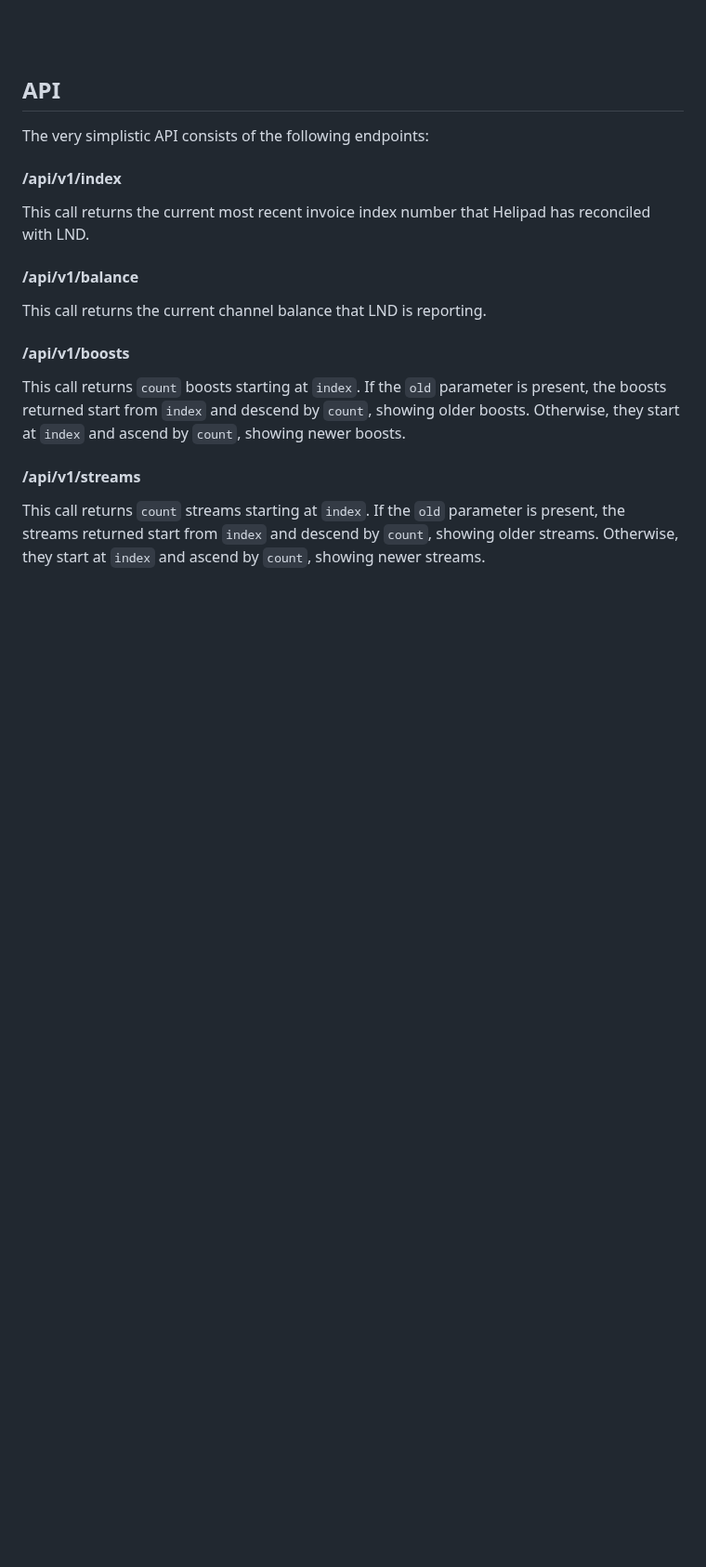
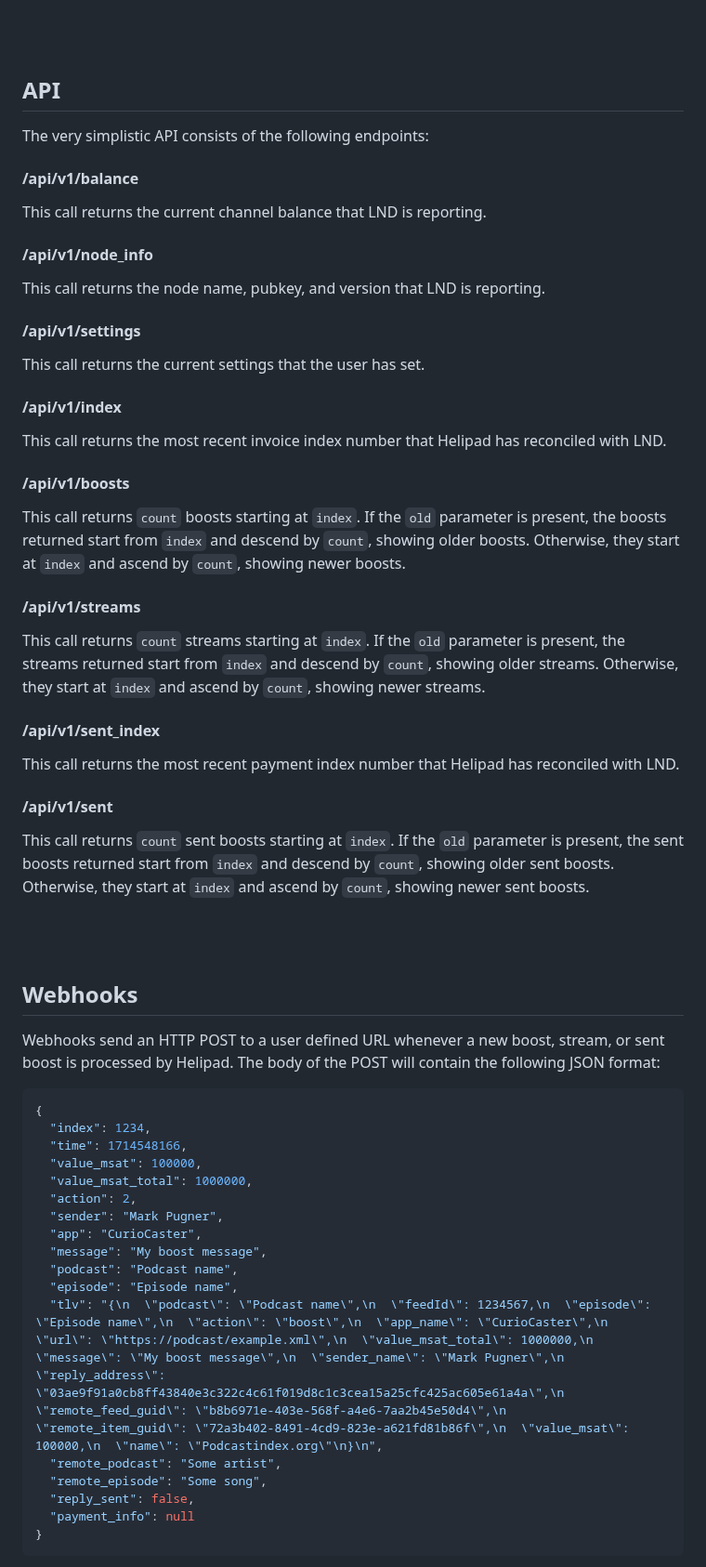
Before and after one commit to Podcastindex-org/helipad, a Markdown page: README.md, the part around one of its changes. Shown at 93% size. GitHub-like rendering; blank space fills up the shorter version.

Commit message:
Added documentation on newer API endpoints and Webhooks

````diff
--- a/README.md
+++ b/README.md
@@ -43,11 +43,17 @@ convenience as it's a very common thing to change during testing.
 ## API
 The very simplistic API consists of the following endpoints:
 
-#### /api/v1/index
-This call returns the current most recent invoice index number that Helipad has reconciled with LND.
-
 #### /api/v1/balance
 This call returns the current channel balance that LND is reporting.
+
+#### /api/v1/node_info
+This call returns the node name, pubkey, and version that LND is reporting.
+
+#### /api/v1/settings
+This call returns the current settings that the user has set.
+
+#### /api/v1/index
+This call returns the most recent invoice index number that Helipad has reconciled with LND.
 
 #### /api/v1/boosts
 This call returns `count` boosts starting at `index`.  If the `old` parameter is present, the boosts returned start from `index` and
@@ -56,3 +62,34 @@ descend by `count`, showing older boosts.  Otherwise, they start at `index` and
 #### /api/v1/streams
 This call returns `count` streams starting at `index`.  If the `old` parameter is present, the streams returned start from `index` and
 descend by `count`, showing older streams.  Otherwise, they start at `index` and ascend by `count`, showing newer streams.
+
+#### /api/v1/sent_index
+This call returns the most recent payment index number that Helipad has reconciled with LND.
+
+#### /api/v1/sent
+This call returns `count` sent boosts starting at `index`.  If the `old` parameter is present, the sent boosts returned start from `index` and
+descend by `count`, showing older sent boosts.  Otherwise, they start at `index` and ascend by `count`, showing newer sent boosts.
+
+<br><br>
+## Webhooks
+Webhooks send an HTTP POST to a user defined URL whenever a new boost, stream, or sent boost is processed by Helipad. The body of the POST will contain the following JSON format:
+```json
+{
+  "index": 1234,
+  "time": 1714548166,
+  "value_msat": 100000,
+  "value_msat_total": 1000000,
+  "action": 2,
+  "sender": "Mark Pugner",
+  "app": "CurioCaster",
+  "message": "My boost message",
+  "podcast": "Podcast name",
+  "episode": "Episode name",
+  "tlv": "{\n  \"podcast\": \"Podcast name\",\n  \"feedId\": 1234567,\n  \"episode\": \"Episode name\",\n  \"action\": \"boost\",\n  \"app_name\": \"CurioCaster\",\n  \"url\": \"https://podcast/example.xml\",\n  \"value_msat_total\": 1000000,\n  \"message\": \"My boost message\",\n  \"sender_name\": \"Mark Pugner\",\n  \"reply_address\": \"03ae9f91a0cb8ff43840e3c322c4c61f019d8c1c3cea15a25cfc425ac605e61a4a\",\n  \"remote_feed_guid\": \"b8b6971e-403e-568f-a4e6-7aa2b45e50d4\",\n  \"remote_item_guid\": \"72a3b402-8491-4cd9-823e-a621fd81b86f\",\n  \"value_msat\": 100000,\n  \"name\": \"Podcastindex.org\"\n}\n",
+  "remote_podcast": "Some artist",
+  "remote_episode": "Some song",
+  "reply_sent": false,
+  "payment_info": null
+}
+```
+
````
Also changed, not shown: other parts of README.md (+33 -0 lines).
